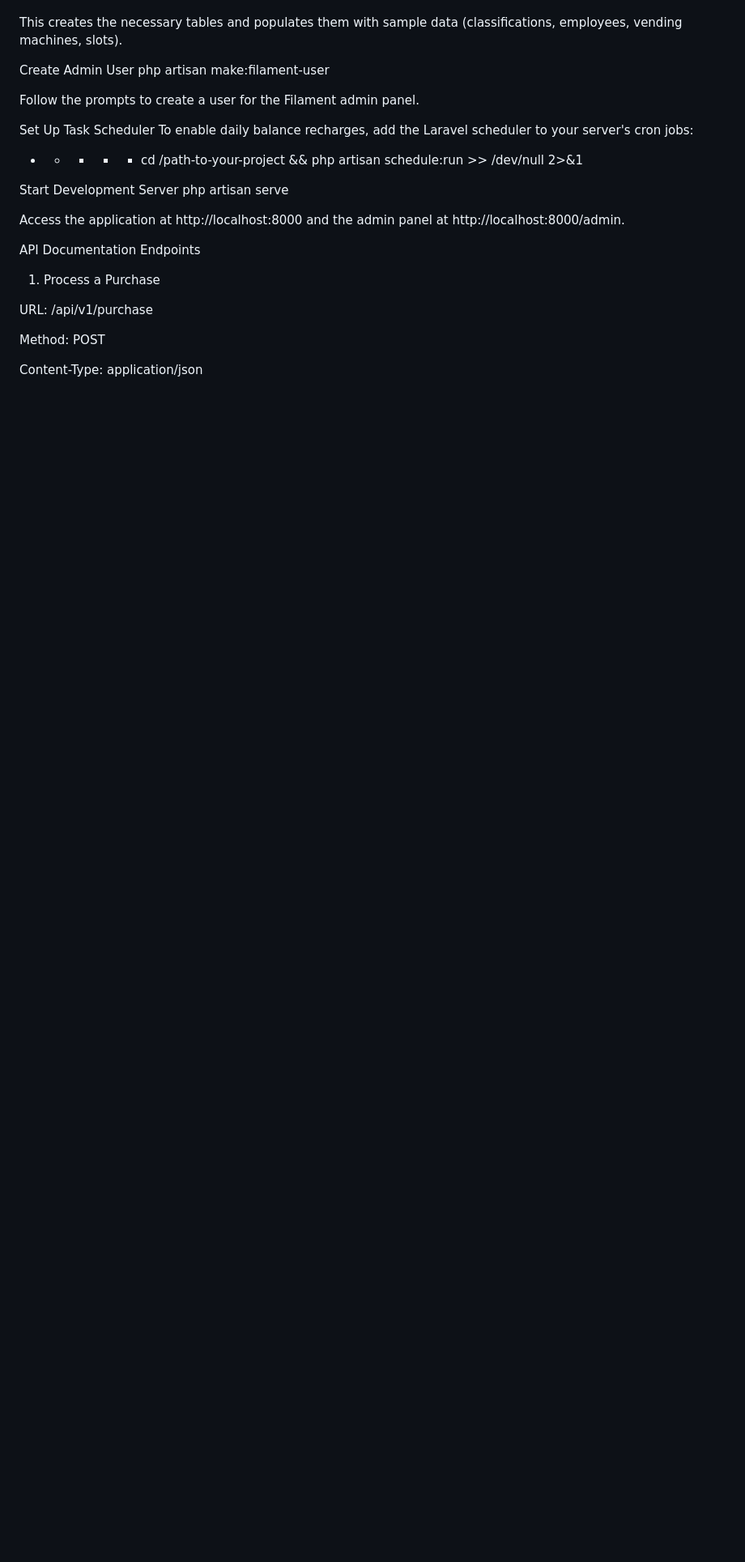
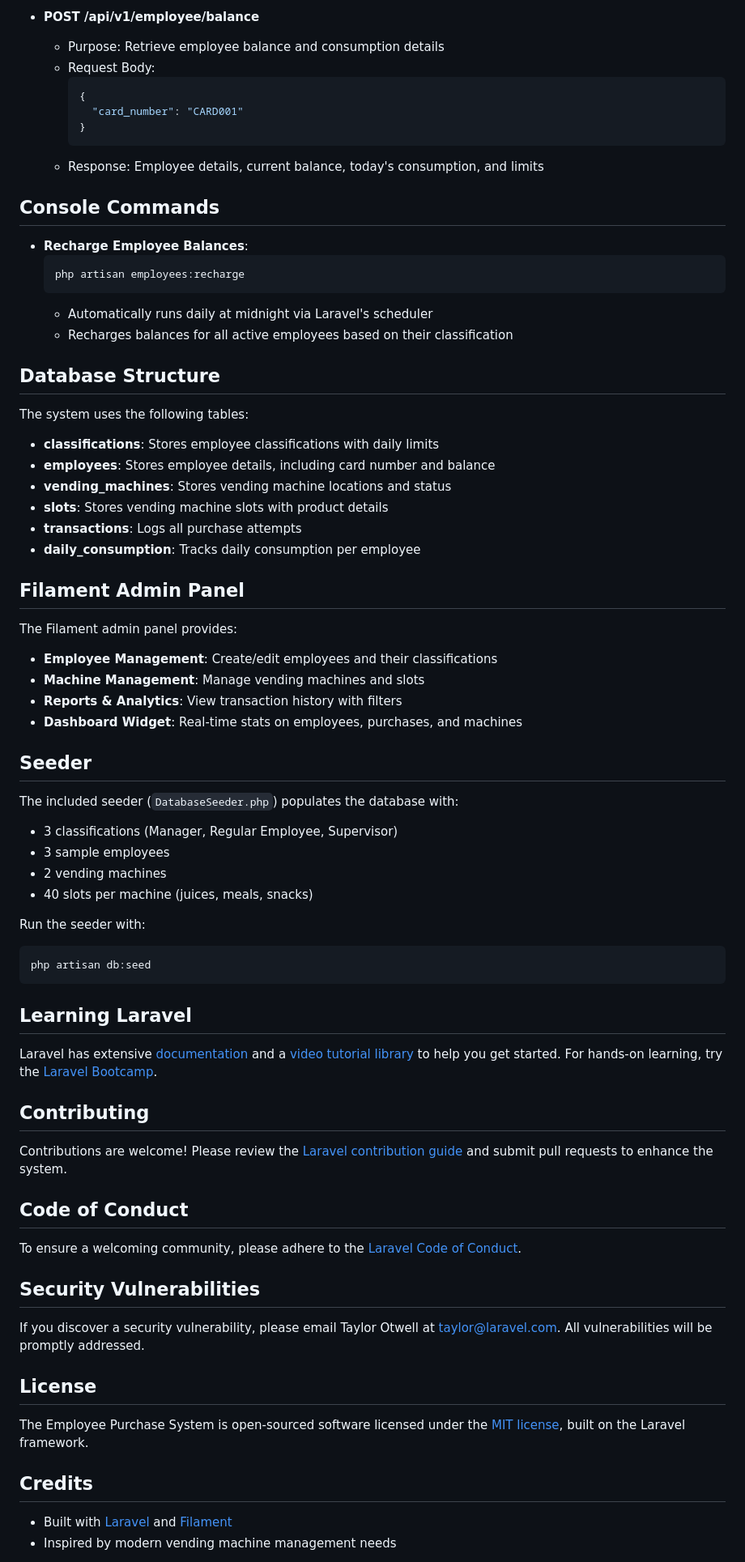
Before and after one commit to abdallahkhattab/Vending-Machines-Laravel-, a Markdown page: README.md, the part around one of its changes. Shown at 81% size. Rendered like a GitHub page; blank space fills up the shorter version.

````diff
--- a/README.md
+++ b/README.md
@@ -64,30 +94,76 @@ php artisan migrate
+- **POST /api/v1/employee/balance**
+  - Purpose: Retrieve employee balance and consumption details
+  - Request Body:
+    ```json
+    {
+      "card_number": "CARD001"
+    }
+    ```
+  - Response: Employee details, current balance, today's consumption, and limits
+
+## Console Commands
+
+- **Recharge Employee Balances**:
+  ```bash
+  php artisan employees:recharge
+  ```
+  - Automatically runs daily at midnight via Laravel's scheduler
+  - Recharges balances for all active employees based on their classification
+
+## Database Structure
+
+The system uses the following tables:
+- **classifications**: Stores employee classifications with daily limits
+- **employees**: Stores employee details, including card number and balance
+- **vending_machines**: Stores vending machine locations and status
+- **slots**: Stores vending machine slots with product details
+- **transactions**: Logs all purchase attempts
+- **daily_consumption**: Tracks daily consumption per employee
+
+## Filament Admin Panel
+
+The Filament admin panel provides:
+- **Employee Management**: Create/edit employees and their classifications
+- **Machine Management**: Manage vending machines and slots
+- **Reports & Analytics**: View transaction history with filters
+- **Dashboard Widget**: Real-time stats on employees, purchases, and machines
+
+## Seeder
+
+The included seeder (`DatabaseSeeder.php`) populates the database with:
+- 3 classifications (Manager, Regular Employee, Supervisor)
+- 3 sample employees
+- 2 vending machines
+- 40 slots per machine (juices, meals, snacks)
+
+Run the seeder with:
+```bash
 php artisan db:seed
+```
 
-This creates the necessary tables and populates them with sample data (classifications, employees, vending machines, slots).
+## Learning Laravel
 
-Create Admin User
-php artisan make:filament-user
+Laravel has extensive [documentation](https://laravel.com/docs) and a [video tutorial library](https://laracasts.com) to help you get started. For hands-on learning, try the [Laravel Bootcamp](https://bootcamp.laravel.com).
 
-Follow the prompts to create a user for the Filament admin panel.
+## Contributing
 
-Set Up Task Scheduler
-To enable daily balance recharges, add the Laravel scheduler to your server's cron jobs:
-* * * * * cd /path-to-your-project && php artisan schedule:run >> /dev/null 2>&1
+Contributions are welcome! Please review the [Laravel contribution guide](https://laravel.com/docs/contributions) and submit pull requests to enhance the system.
 
+## Code of Conduct
 
-Start Development Server
-php artisan serve
+To ensure a welcoming community, please adhere to the [Laravel Code of Conduct](https://laravel.com/docs/contributions#code-of-conduct).
 
-Access the application at http://localhost:8000 and the admin panel at http://localhost:8000/admin.
+## Security Vulnerabilities
 
+If you discover a security vulnerability, please email Taylor Otwell at [taylor@laravel.com](mailto:taylor@laravel.com). All vulnerabilities will be promptly addressed.
 
-API Documentation
-Endpoints
-1. Process a Purchase
+## License
 
-URL: /api/v1/purchase
+The Employee Purchase System is open-sourced software licensed under the [MIT license](https://opensource.org/licenses/MIT), built on the Laravel framework.
 
-Method: POST
+## Credits
 
-Content-Type: application/json
+- Built with [Laravel](https://laravel.com) and [Filament](https://filamentphp.com)
+- Inspired by modern vending machine management needs
+```
 
````
Also changed, not shown: other parts of README.md (+79 -189 lines).
